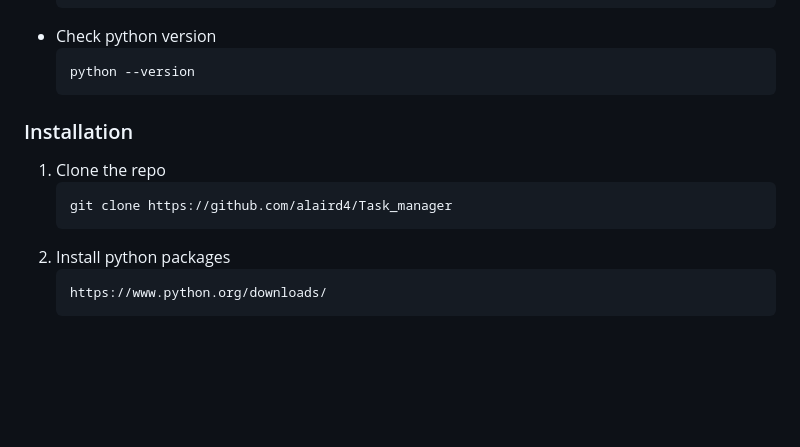
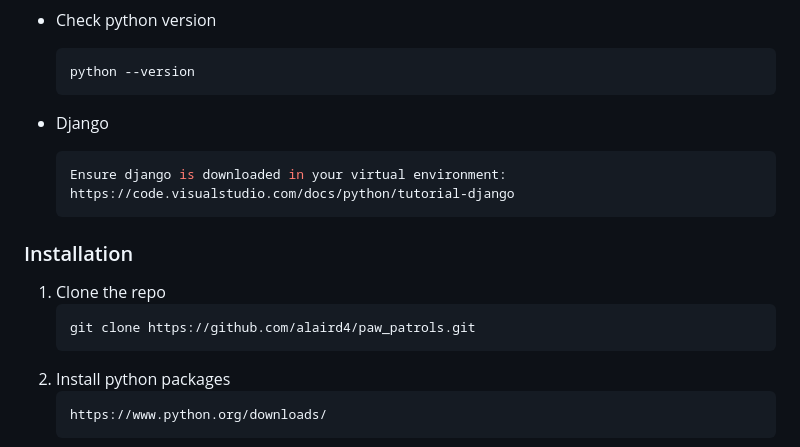
Before and after one commit to alaird4/paw_patrols, a Markdown page: README.md, the part around the change. GitHub-like rendering; blank space fills up the shorter version.

````diff
--- a/README.md
+++ b/README.md
@@ -84,11 +84,16 @@ This is an example of how to list things you need to use the software and how to
   python --version
   ```
 
+* Django
+  ```sh
+  Ensure django is downloaded in your virtual environment: https://code.visualstudio.com/docs/python/tutorial-django
+  ```
+
 ### Installation
 
 1. Clone the repo
    ```sh
-   git clone https://github.com/alaird4/Task_manager
+   git clone https://github.com/alaird4/paw_patrols.git
    ```
 2. Install python packages
    ```sh
````
